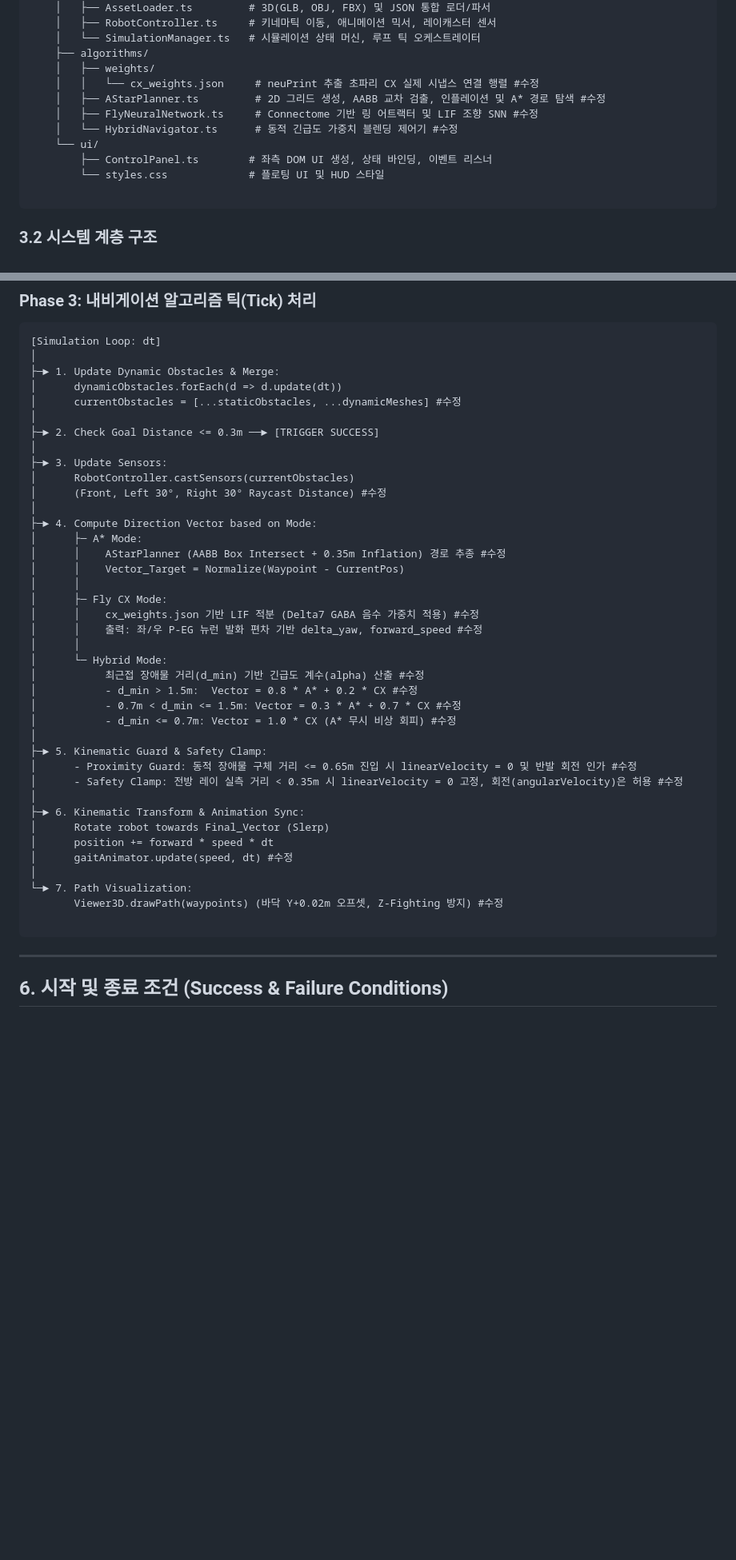
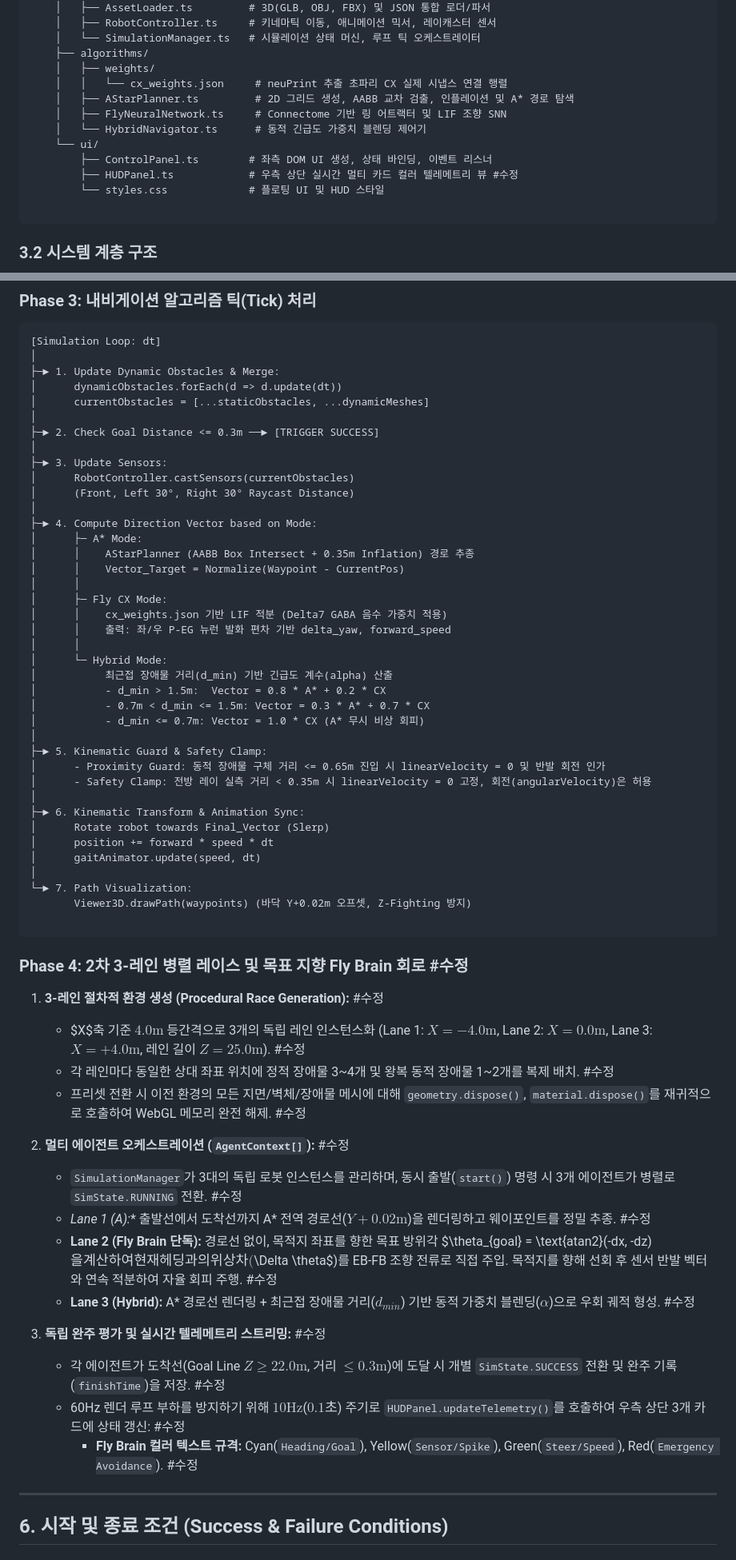
Before and after one commit to leonakjm-eng/fly_brain_test, a Markdown page: FDS.md, 2 parts joined by grey strips. Shown at 80% size. Drawn GitHub-style; blank space fills up the shorter version.

````diff
--- a/FDS.md
+++ b/FDS.md
@@ -52,12 +52,13 @@ bio-nav-sandbox/
     │   └── SimulationManager.ts   # 시뮬레이션 상태 머신, 루프 틱 오케스트레이터
     ├── algorithms/
     │   ├── weights/
-    │   │   └── cx_weights.json     # neuPrint 추출 초파리 CX 실제 시냅스 연결 행렬 #수정
-    │   ├── AStarPlanner.ts         # 2D 그리드 생성, AABB 교차 검출, 인플레이션 및 A* 경로 탐색 #수정
-    │   ├── FlyNeuralNetwork.ts     # Connectome 기반 링 어트랙터 및 LIF 조향 SNN #수정
-    │   └── HybridNavigator.ts      # 동적 긴급도 가중치 블렌딩 제어기 #수정
+    │   │   └── cx_weights.json     # neuPrint 추출 초파리 CX 실제 시냅스 연결 행렬
+    │   ├── AStarPlanner.ts         # 2D 그리드 생성, AABB 교차 검출, 인플레이션 및 A* 경로 탐색
+    │   ├── FlyNeuralNetwork.ts     # Connectome 기반 링 어트랙터 및 LIF 조향 SNN
+    │   └── HybridNavigator.ts      # 동적 긴급도 가중치 블렌딩 제어기
     └── ui/
         ├── ControlPanel.ts        # 좌측 DOM UI 생성, 상태 바인딩, 이벤트 리스너
+        ├── HUDPanel.ts            # 우측 상단 실시간 멀티 카드 컬러 텔레메트리 뷰 #수정
         └── styles.css             # 플로팅 UI 및 HUD 스타일
 
 ```
@@ -167,42 +176,60 @@ bio-nav-sandbox/
 │
 ├─► 1. Update Dynamic Obstacles & Merge:
 │      dynamicObstacles.forEach(d => d.update(dt))
-│      currentObstacles = [...staticObstacles, ...dynamicMeshes] #수정
+│      currentObstacles = [...staticObstacles, ...dynamicMeshes]
 │
 ├─► 2. Check Goal Distance <= 0.3m ──► [TRIGGER SUCCESS]
 │
 ├─► 3. Update Sensors:
 │      RobotController.castSensors(currentObstacles)
-│      (Front, Left 30°, Right 30° Raycast Distance) #수정
+│      (Front, Left 30°, Right 30° Raycast Distance)
 │
 ├─► 4. Compute Direction Vector based on Mode:
 │      ├─ A* Mode:
-│      │    AStarPlanner (AABB Box Intersect + 0.35m Inflation) 경로 추종 #수정
+│      │    AStarPlanner (AABB Box Intersect + 0.35m Inflation) 경로 추종
 │      │    Vector_Target = Normalize(Waypoint - CurrentPos)
 │      │
 │      ├─ Fly CX Mode:
-│      │    cx_weights.json 기반 LIF 적분 (Delta7 GABA 음수 가중치 적용) #수정
-│      │    출력: 좌/우 P-EG 뉴런 발화 편차 기반 delta_yaw, forward_speed #수정
+│      │    cx_weights.json 기반 LIF 적분 (Delta7 GABA 음수 가중치 적용)
+│      │    출력: 좌/우 P-EG 뉴런 발화 편차 기반 delta_yaw, forward_speed
 │      │
 │      └─ Hybrid Mode:
-│           최근접 장애물 거리(d_min) 기반 긴급도 계수(alpha) 산출 #수정
-│           - d_min > 1.5m:  Vector = 0.8 * A* + 0.2 * CX #수정
-│           - 0.7m < d_min <= 1.5m: Vector = 0.3 * A* + 0.7 * CX #수정
-│           - d_min <= 0.7m: Vector = 1.0 * CX (A* 무시 비상 회피) #수정
+│           최근접 장애물 거리(d_min) 기반 긴급도 계수(alpha) 산출
+│           - d_min > 1.5m:  Vector = 0.8 * A* + 0.2 * CX
+│           - 0.7m < d_min <= 1.5m: Vector = 0.3 * A* + 0.7 * CX
+│           - d_min <= 0.7m: Vector = 1.0 * CX (A* 무시 비상 회피)
 │
 ├─► 5. Kinematic Guard & Safety Clamp:
-│      - Proximity Guard: 동적 장애물 구체 거리 <= 0.65m 진입 시 linearVelocity = 0 및 반발 회전 인가 #수정
-│      - Safety Clamp: 전방 레이 실측 거리 < 0.35m 시 linearVelocity = 0 고정, 회전(angularVelocity)은 허용 #수정
+│      - Proximity Guard: 동적 장애물 구체 거리 <= 0.65m 진입 시 linearVelocity = 0 및 반발 회전 인가
+│      - Safety Clamp: 전방 레이 실측 거리 < 0.35m 시 linearVelocity = 0 고정, 회전(angularVelocity)은 허용
 │
 ├─► 6. Kinematic Transform & Animation Sync:
 │      Rotate robot towards Final_Vector (Slerp)
 │      position += forward * speed * dt
-│      gaitAnimator.update(speed, dt) #수정
+│      gaitAnimator.update(speed, dt)
 │
 └─► 7. Path Visualization:
-       Viewer3D.drawPath(waypoints) (바닥 Y+0.02m 오프셋, Z-Fighting 방지) #수정
+       Viewer3D.drawPath(waypoints) (바닥 Y+0.02m 오프셋, Z-Fighting 방지)
 
 ```
+
+### Phase 4: 2차 3-레인 병렬 레이스 및 목표 지향 Fly Brain 회로 #수정
+
+1. **3-레인 절차적 환경 생성 (Procedural Race Generation):** #수정
+   * $X$축 기준 $4.0\text{m}$ 등간격으로 3개의 독립 레인 인스턴스화 (Lane 1: $X = -4.0\text{m}$, Lane 2: $X = 0.0\text{m}$, Lane 3: $X = +4.0\text{m}$, 레인 길이 $Z = 25.0\text{m}$). #수정
+   * 각 레인마다 동일한 상대 좌표 위치에 정적 장애물 3~4개 및 왕복 동적 장애물 1~2개를 복제 배치. #수정
+   * 프리셋 전환 시 이전 환경의 모든 지면/벽체/장애물 메시에 대해 `geometry.dispose()`, `material.dispose()`를 재귀적으로 호출하여 WebGL 메모리 완전 해제. #수정
+
+2. **멀티 에이전트 오케스트레이션 (`AgentContext[]`):** #수정
+   * `SimulationManager`가 3대의 독립 로봇 인스턴스를 관리하며, 동시 출발(`start()`) 명령 시 3개 에이전트가 병렬로 `SimState.RUNNING` 전환. #수정
+   * **Lane 1 (A*):** 출발선에서 도착선까지 A* 전역 경로선($Y+0.02\text{m}$)을 렌더링하고 웨이포인트를 정밀 추종. #수정
+   * **Lane 2 (Fly Brain 단독):** 경로선 없이, 목적지 좌표를 향한 목표 방위각 $\theta_{goal} = \text{atan2}(-dx, -dz)$을 계산하여 현재 헤딩과의 위상차($\Delta \theta$)를 EB-FB 조향 전류로 직접 주입. 목적지를 향해 선회 후 센서 반발 벡터와 연속 적분하여 자율 회피 주행. #수정
+   * **Lane 3 (Hybrid):** A* 경로선 렌더링 + 최근접 장애물 거리($d_{min}$) 기반 동적 가중치 블렌딩($\alpha$)으로 우회 궤적 형성. #수정
+
+3. **독립 완주 평가 및 실시간 텔레메트리 스트리밍:** #수정
+   * 각 에이전트가 도착선(Goal Line $Z \ge 22.0\text{m}$, 거리 $\le 0.3\text{m}$)에 도달 시 개별 `SimState.SUCCESS` 전환 및 완주 기록(`finishTime`)을 저장. #수정
+   * 60Hz 렌더 루프 부하를 방지하기 위해 $10\text{Hz}$($0.1\text{초}$) 주기로 `HUDPanel.updateTelemetry()`를 호출하여 우측 상단 3개 카드에 상태 갱신: #수정
+     - **Fly Brain 컬러 텍스트 규격:** Cyan(`Heading/Goal`), Yellow(`Sensor/Spike`), Green(`Steer/Speed`), Red(`Emergency Avoidance`). #수정
 
 ---
 
````
Also changed, not shown: other parts of FDS.md (+79 -27 lines).
